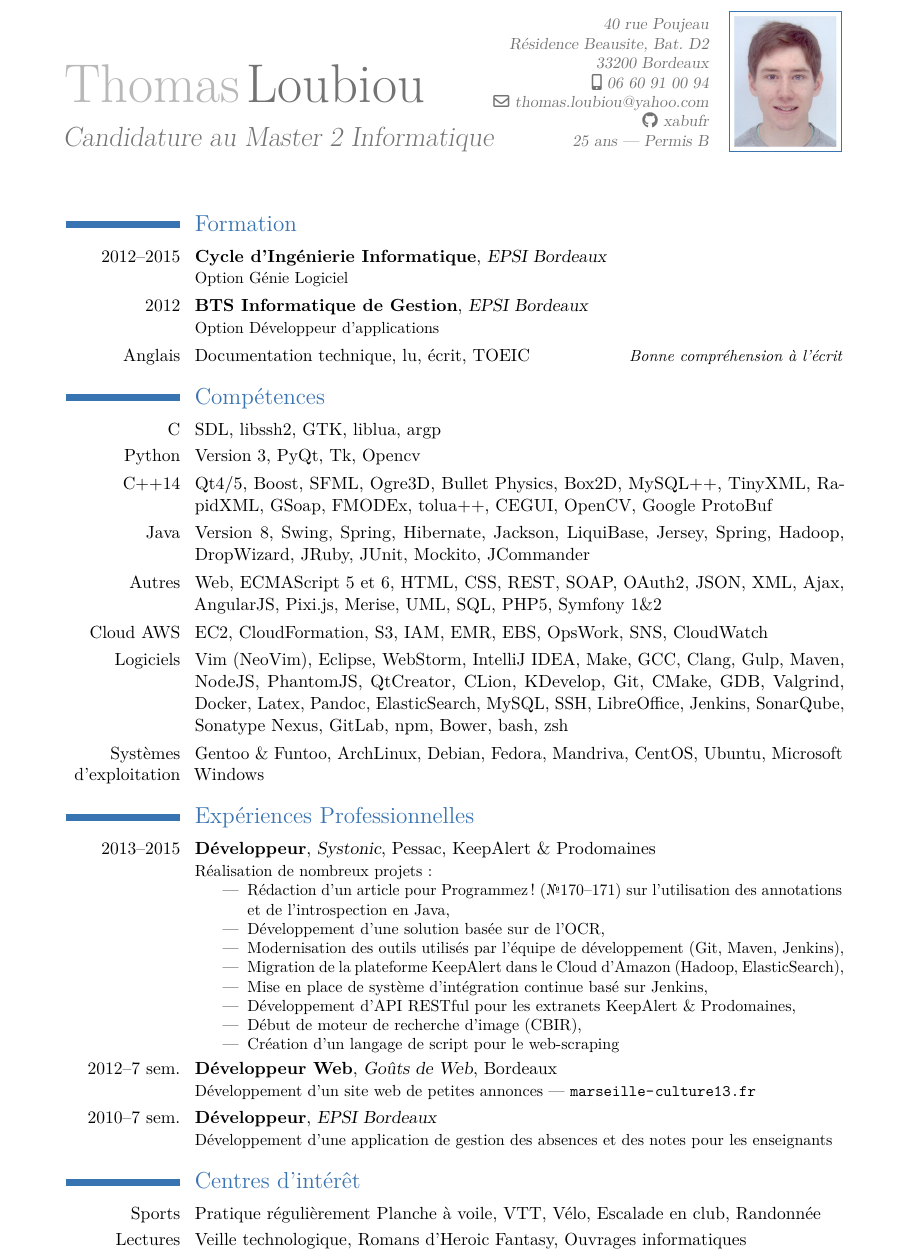
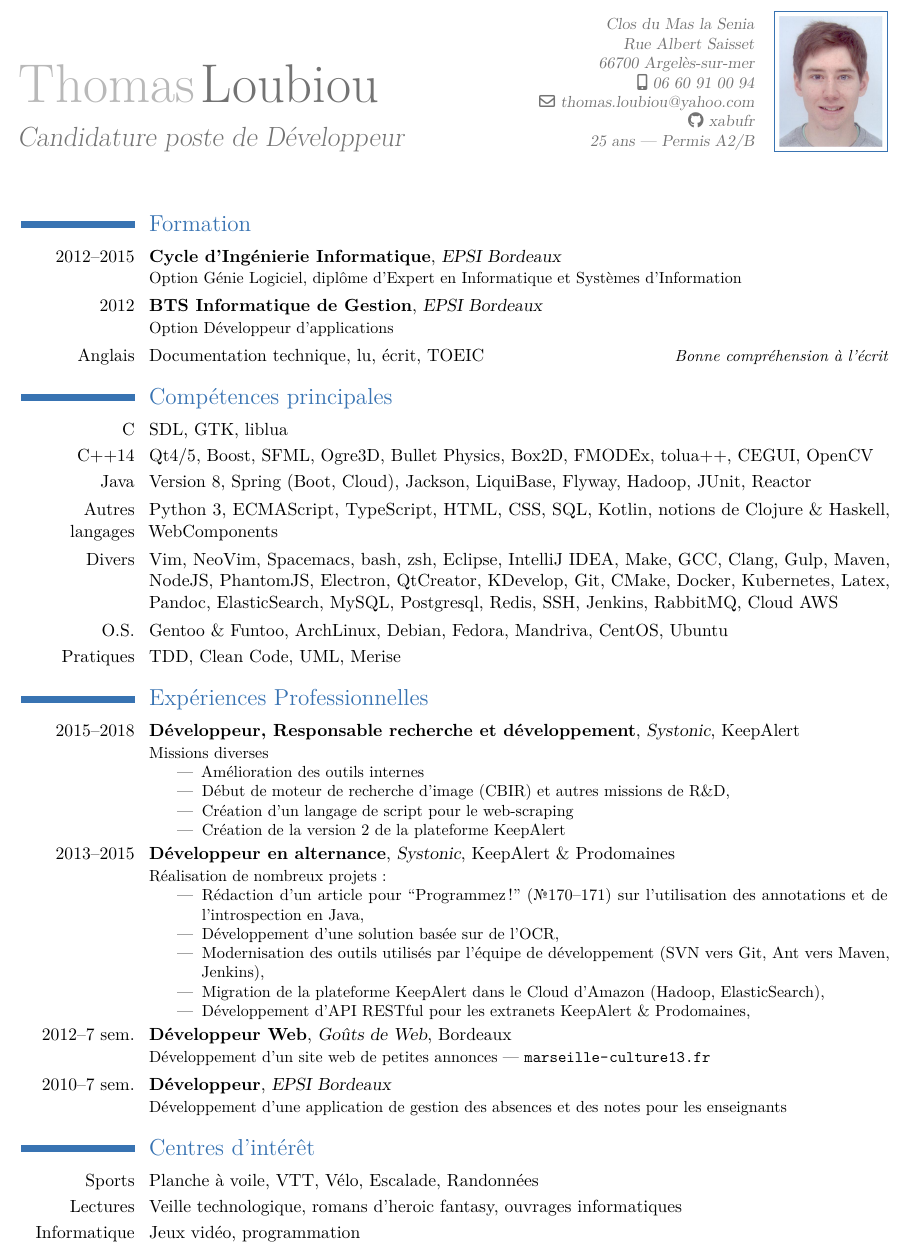
Before and after one commit to xabufr/cv, a LaTeX CV (cv.tex): part of the page, cut at the place of the change. Compiled offline with pdfLaTeX.

Commit message:
MAJ
 * Compétences
 * Suppression superflu pour rester sur un format d'une page
 * Ajout expérience professionelle

```diff
--- a/cv.tex
+++ b/cv.tex
@@ -2,7 +2,7 @@
 \moderncvtheme[blue]{classic}
 \usepackage[utf8]{inputenc}
 \usepackage{textcomp}
-\usepackage[top=1.0cm, bottom=1.0cm, left=2cm, right=2cm]{geometry}
+\usepackage[top=1.0cm, bottom=1.0cm, left=1.0cm, right=1.0cm]{geometry}
 
 \usepackage[french]{babel}     % prend en charge les spécificités du français
 
@@ -22,44 +22,54 @@
 
 \firstname{Thomas}
 \familyname{Loubiou}
-\title{Candidature au Master 2 Informatique}
-\address{40 rue Poujeau}{Résidence Beausite, Bat. D2}{33200 Bordeaux}
+\title{Candidature poste de Développeur}
+\address{Clos du Mas la Senia}{Rue Albert Saisset}{66700 Argelès-sur-mer}
 \email{thomas.loubiou@yahoo.com}
 \social[github]{xabufr}
 \mobile{06 60 91 00 94}
-\extrainfo{\FPtrunc\myage{\myage}{0}\myage\ ans --- Permis B}
+\extrainfo{\FPtrunc\myage{\myage}{0}\myage\ ans --- Permis A2/B}
 \photo[64pt][0.4pt]{photo}
 \begin{document}
 \makecvtitle%
 \section{Formation}
-\cventry{2012--2015}{Cycle d'Ingénierie Informatique}{EPSI Bordeaux}{}{}{Option Génie Logiciel}
+\cventry{2012--2015}{Cycle d'Ingénierie Informatique}{EPSI Bordeaux}{}{}{Option Génie Logiciel, diplôme d'Expert en Informatique et Systèmes d'Information}
 \cventry{2012}{BTS Informatique de Gestion}{EPSI Bordeaux}{}{}{Option Développeur d'applications}
 \cvitemwithcomment{Anglais}{Documentation technique, lu, écrit, TOEIC}{Bonne compréhension à l'écrit}
-\section{Compétences}
-\cvitem{C}{SDL, libssh2, GTK, liblua, argp}
-\cvitem{Python}{Version 3, PyQt, Tk, Opencv}
-\cvitem{C++14}{Qt4/5, Boost, SFML, Ogre3D, Bullet Physics, Box2D, MySQL++, TinyXML, RapidXML, GSoap, FMODEx, tolua++, CEGUI, OpenCV, Google ProtoBuf}
-\cvitem{Java}{Version 8, Swing, Spring, Hibernate, Jackson, LiquiBase, Jersey, Spring, Hadoop, DropWizard, JRuby, JUnit, Mockito, JCommander}
-\cvitem{Autres}{Web, ECMAScript 5 et 6, HTML, CSS, REST, SOAP, OAuth2, JSON, XML, Ajax, AngularJS, Pixi.js, Merise, UML, SQL, PHP5, Symfony 1\&2}
-\cvitem{Cloud AWS}{EC2, CloudFormation, S3, IAM, EMR, EBS, OpsWork, SNS, CloudWatch}
-\cvitem{Logiciels}{Vim (NeoVim), Eclipse, WebStorm, IntelliJ IDEA, Make, GCC, Clang, Gulp, Maven, NodeJS, PhantomJS, QtCreator, CLion, KDevelop, Git, CMake, GDB, Valgrind, Docker, Latex, Pandoc, ElasticSearch, MySQL, SSH, LibreOffice, Jenkins, SonarQube, Sonatype Nexus, GitLab, npm, Bower, bash, zsh}
-\cvitem{Systèmes d'exploitation}{Gentoo \& Funtoo, ArchLinux, Debian, Fedora, Mandriva, CentOS, Ubuntu, Microsoft Windows}
+\section{Compétences principales}
+\cvitem{C}{SDL, GTK, liblua}
+\cvitem{C++14}{Qt4/5, Boost, SFML, Ogre3D, Bullet Physics, Box2D, FMODEx, tolua++, CEGUI, OpenCV}
+\cvitem{Java}{Version 8, Spring (Boot, Cloud), Jackson, LiquiBase, Flyway, Hadoop, JUnit, Reactor}
+\cvitem{Autres langages}{Python 3, ECMAScript, TypeScript, HTML, CSS, SQL, Kotlin, notions de Clojure \& Haskell, WebComponents}
+% Supprimé pour plus de concision
+% OAuth2, JWT, JSON, XML, Angular, PIXI, PHP, Symfony 1 & 2, SOAP, REST
+%\cvitem{Cloud AWS}{EC2, CloudFormation, S3, IAM, EMR, EBS, OpsWork, SNS, CloudWatch}
+\cvitem{Divers}{Vim, NeoVim, Spacemacs, bash, zsh, Eclipse, IntelliJ IDEA, Make, GCC, Clang, Gulp, Maven, NodeJS, PhantomJS, Electron, QtCreator, KDevelop, Git, CMake, Docker, Kubernetes, Latex, Pandoc, ElasticSearch, MySQL, Postgresql, Redis, SSH, Jenkins, RabbitMQ, Cloud AWS}
+\cvitem{O.S.}{Gentoo \& Funtoo, ArchLinux, Debian, Fedora, Mandriva, CentOS, Ubuntu}
+\cvitem{Pratiques}{TDD, Clean Code, UML, Merise}
 \section{Expériences Professionnelles}
-\cventry{2013--2015}{Développeur}{Systonic}{Pessac}{KeepAlert \& Prodomaines}{Réalisation de nombreux projets\@:
+\cventry{2015--2018}{Développeur, Responsable recherche et développement}{Systonic}{}{KeepAlert}{Missions diverses
 \begin{itemize}
-    \item Rédaction d'un article pour Programmez! (\textnumero170--171) sur l'utilisation des annotations et de l'introspection en Java,
+    \item Amélioration des outils internes
+    %\item Missions de R\&D diverses
+    \item Début de moteur de recherche d'image (CBIR) et autres missions de R\&D,
+    \item Création d'un langage de script pour le web-scraping
+    \item Création de la version 2 de la plateforme KeepAlert
+\end{itemize}
+}
+\cventry{2013--2015}{Développeur en alternance}{Systonic}{}{KeepAlert \& Prodomaines}{Réalisation de nombreux projets\@:
+\begin{itemize}
+    \item Rédaction d'un article pour ``Programmez!'' (\textnumero170--171) sur l'utilisation des annotations et de l'introspection en Java,
     \item Développement d'une solution basée sur de l'OCR,
-    \item Modernisation des outils utilisés par l'équipe de développement (Git, Maven, Jenkins),
+    \item Modernisation des outils utilisés par l'équipe de développement (SVN vers Git, Ant vers Maven, Jenkins),
     \item Migration de la plateforme KeepAlert dans le Cloud d'Amazon (Hadoop, ElasticSearch),
-    \item Mise en place de système d'intégration continue basé sur Jenkins,
+    %\item Mise en place de système d'intégration continue basé sur Jenkins,
     \item Développement d'API RESTful pour les extranets KeepAlert \& Prodomaines,
-    \item Début de moteur de recherche d'image (CBIR),
-    \item Création d'un langage de script pour le web-scraping
 \end{itemize}
 }
 \cventry{2012--7 sem.}{Développeur Web}{Goûts de Web}{Bordeaux}{}{Développement d'un site web de petites annonces --- \url{marseille-culture13.fr}}
 \cventry{2010--7 sem.}{Développeur}{EPSI Bordeaux}{}{}{Développement d'une application de gestion des absences et des notes pour les enseignants}
 \section{Centres d'intérêt}
-\cvitem{Sports}{Pratique régulièrement Planche à voile, VTT, Vélo, Escalade en club, Randonnée}
-\cvitem{Lectures}{Veille technologique, Romans d'Heroic Fantasy, Ouvrages informatiques}
+\cvitem{Sports}{Planche à voile, VTT, Vélo, Escalade, Randonnées}
+\cvitem{Lectures}{Veille technologique, romans d'heroic fantasy, ouvrages informatiques}
+\cvitem{Informatique}{Jeux vidéo, programmation}
 \end{document}
```
